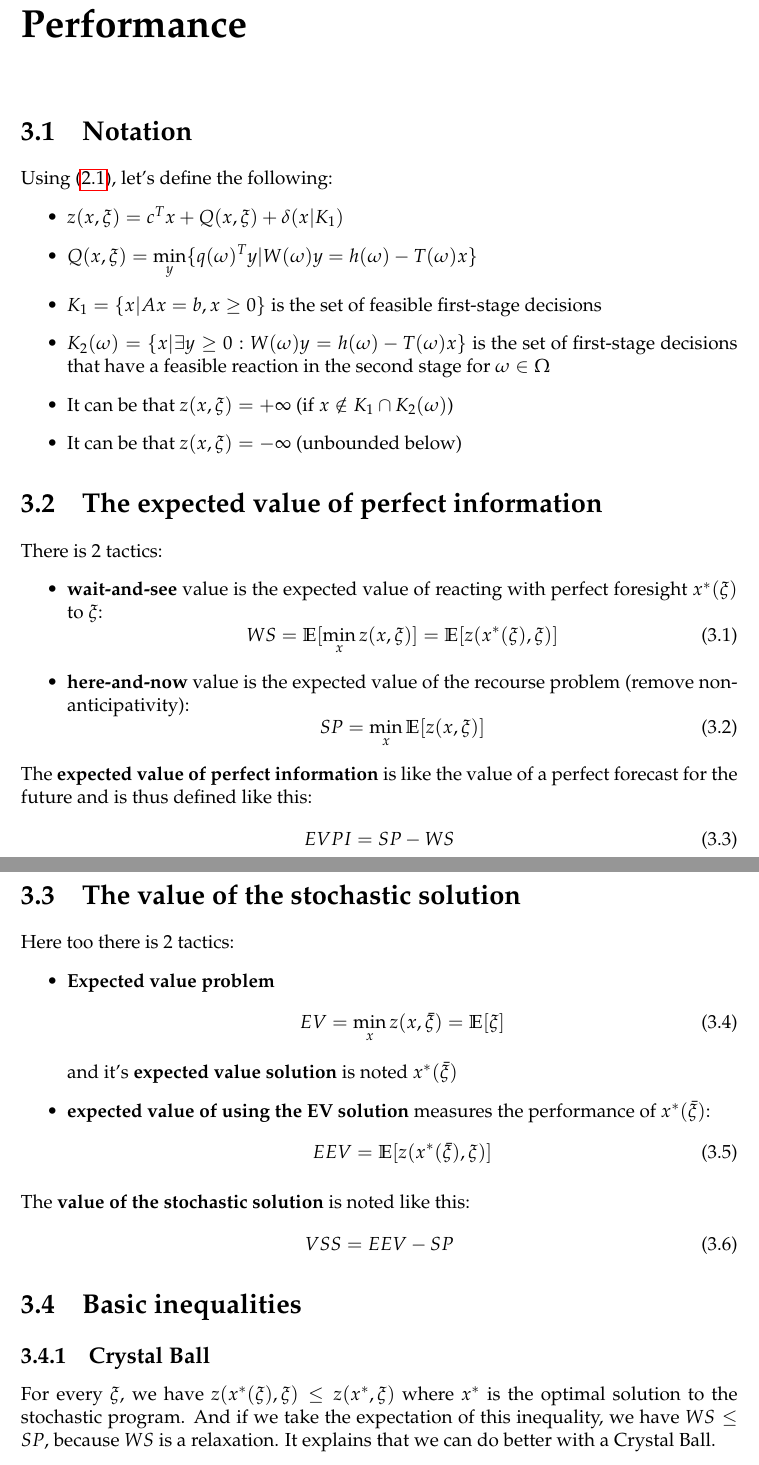
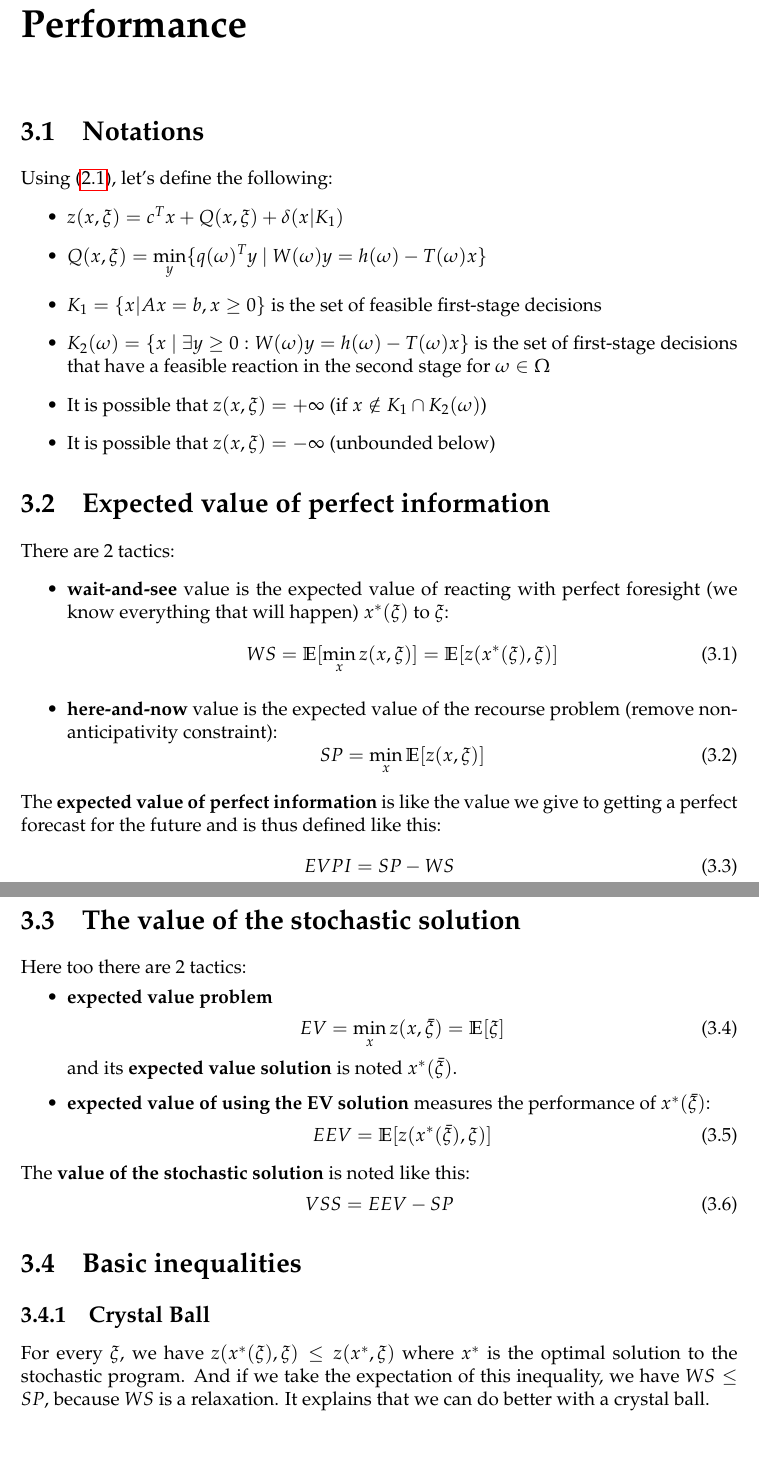
Before and after one commit to SimonDesmidt/Syntheses, a LaTeX document (LINMA2491/LINMA2491.tex): two parts of pages 10 and 11 of 13 before the commit and two parts of pages 10 and 11 of 12 after it, joined at a grey line, cut so that both start at the same text. Compiled offline with pdfLaTeX.

Commit message:
LINMA2491 skill issues fixed

```diff
--- a/LINMA2491/LINMA2491.tex
+++ b/LINMA2491/LINMA2491.tex
@@ -264,41 +264,40 @@ We can now consider two specific instantiations of the MSLP: the scenario tree (
 \end{itemize}
 
 \chapter{Performance}
-\section{Notation}
+\section{Notations}
 Using \eqref{eq:TSSLP_formulation}, let's define the following:
 \begin{itemize}
 	\item $z(x,\xi) = c^Tx+Q(x,\xi)+\delta(x|K_1)$
-	\item $Q(x,\xi) = \displaystyle \min_y\{q(\omega)^Ty|W(\omega)y=h(\omega)-T(\omega)x\}$
+	\item $Q(x,\xi) = \displaystyle \min_y\{q(\omega)^Ty\ |\ W(\omega)y=h(\omega)-T(\omega)x\}$
 	\item $K_1 = \{x|Ax=b,x\geq0\}$ is the set of feasible first-stage decisions
-	\item $K_2(\omega)=\{x|\exists y\geq0:W(\omega)y=h(\omega)-T(\omega)x\}$ is the set of first-stage decisions that have a feasible reaction in the second stage for $\omega \in \Omega$
-	\item It can be that $z(x,\xi) = + \infty$ (if $x \notin K_1 \cap K_2(\omega)$)
-	\item It can be that $z(x,\xi) = - \infty$ (unbounded below)
+	\item $K_2(\omega)=\{x\ |\ \exists y\geq0:W(\omega)y=h(\omega)-T(\omega)x\}$ is the set of first-stage decisions that have a feasible reaction in the second stage for $\omega \in \Omega$
+	\item It is possible that $z(x,\xi) = + \infty$ (if $x \notin K_1 \cap K_2(\omega)$)
+	\item It is possible that $z(x,\xi) = - \infty$ (unbounded below)
 \end{itemize}
-\section{The expected value of perfect information}
-There is 2 tactics:
+\section{Expected value of perfect information}
+There are 2 tactics:
 \begin{itemize}
-	\item \textbf{wait-and-see} value is the expected value of reacting with perfect
-	foresight $x^*(\xi)$ to $\xi$:
+	\item \textbf{wait-and-see} value is the expected value of reacting with perfect foresight (we know everything that will happen) $x^*(\xi)$ to $\xi$:
 	\begin{equation}
 		WS = \E[\displaystyle \min_x z(x,\xi)] = \E[z(x^*(\xi),\xi)]
 	\end{equation}
-	\item \textbf{here-and-now} value is the expected value of the recourse problem (remove non-anticipativity):
+	\item \textbf{here-and-now} value is the expected value of the recourse problem (remove non-anticipativity constraint):
 	\begin{equation}
 		SP = \displaystyle \min_x \E[z(x,\xi)]
 	\end{equation}
 \end{itemize}
-The \textbf{expected value of perfect information} is like the value of a perfect forecast for the future and is thus defined like this:
+The \textbf{expected value of perfect information} is like the value we give to getting a perfect forecast for the future and is thus defined like this:
 \begin{equation}
 	EVPI = SP - WS
 \end{equation}
 \section{The value of the stochastic solution}
-Here too there is 2 tactics:
+Here too there are 2 tactics:
 \begin{itemize}
-	\item \textbf{Expected value problem}
+	\item \textbf{expected value problem}
 	\begin{equation}
 		EV = \displaystyle \min_x z(x,\bar{\xi}) = \E[\xi]
 	\end{equation}
-	and it's \textbf{expected value solution} is noted $x^*(\bar{\xi})$
+	and its \textbf{expected value solution} is noted $x^*(\bar{\xi})$.
 	\item \textbf{expected value of using the EV solution} measures the performance of $x^*(\bar{\xi})$:
 	\begin{equation}
 		EEV = \E[z(x^*(\bar{\xi}),\xi)]
@@ -311,7 +310,7 @@ The \textbf{value of the stochastic solution} is noted like this:
 \end{equation}
 \section{Basic inequalities}
 \subsection{Crystal Ball}
-For every $\xi$, we have $z(x^*(\xi),\xi) \leq z(x^*,\xi)$ where $x^*$ is the optimal solution to the stochastic program. And if we take the expectation of this inequality, we have $WS \leq SP$, because $WS$ is a relaxation. It explains that we can do better with a Crystal Ball.
+For every $\xi$, we have $z(x^*(\xi),\xi) \leq z(x^*,\xi)$ where $x^*$ is the optimal solution to the stochastic program. And if we take the expectation of this inequality, we have $WS \leq SP$, because $WS$ is a relaxation. It explains that we can do better with a crystal ball.
 \subsection{Lazy solution}
 Knowing that $x^*$ is the optimal solution of $\displaystyle \min_x \E[z(x,\xi)]$ and $x^*(\bar{\xi})$ is a solution but not necessarily optimal then we have $SP \leq EEV$, because:
 \begin{equation}
```
Also changed, not shown: LINMA2491/LINMA2491.pdf, LINMA2491/LINMA2491.tex (16 more changed lines). Lines whose indentation alone changed are shown as unchanged.
